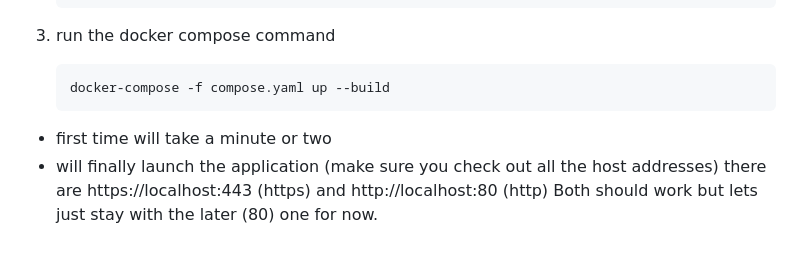
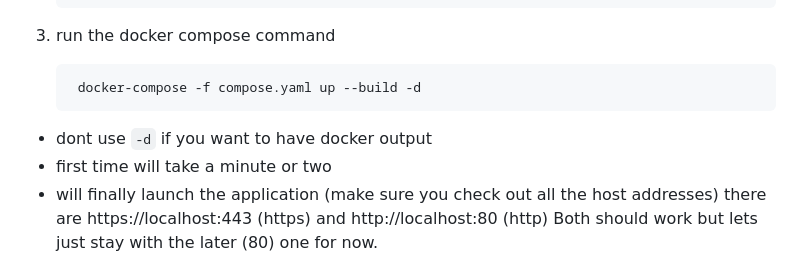
Before and after one commit to bc24-miage-dev/BC24-PHP, a Markdown page: README.md, the part around the change. Drawn GitHub-style.

````diff
--- a/README.md
+++ b/README.md
@@ -35,9 +35,10 @@ facilitant la gestion pour les différents acteurs de la chaîne.
 3. run the docker compose command
 
    ```
-   docker-compose -f compose.yaml up --build
+	docker-compose -f compose.yaml up --build -d
    ```
 
+- dont use `-d` if you want to have docker output
 - first time will take a minute or two
 - will finally launch the application (make sure you check out all the host addresses)
   there are https://localhost:443 (https) and http://localhost:80 (http)
````
